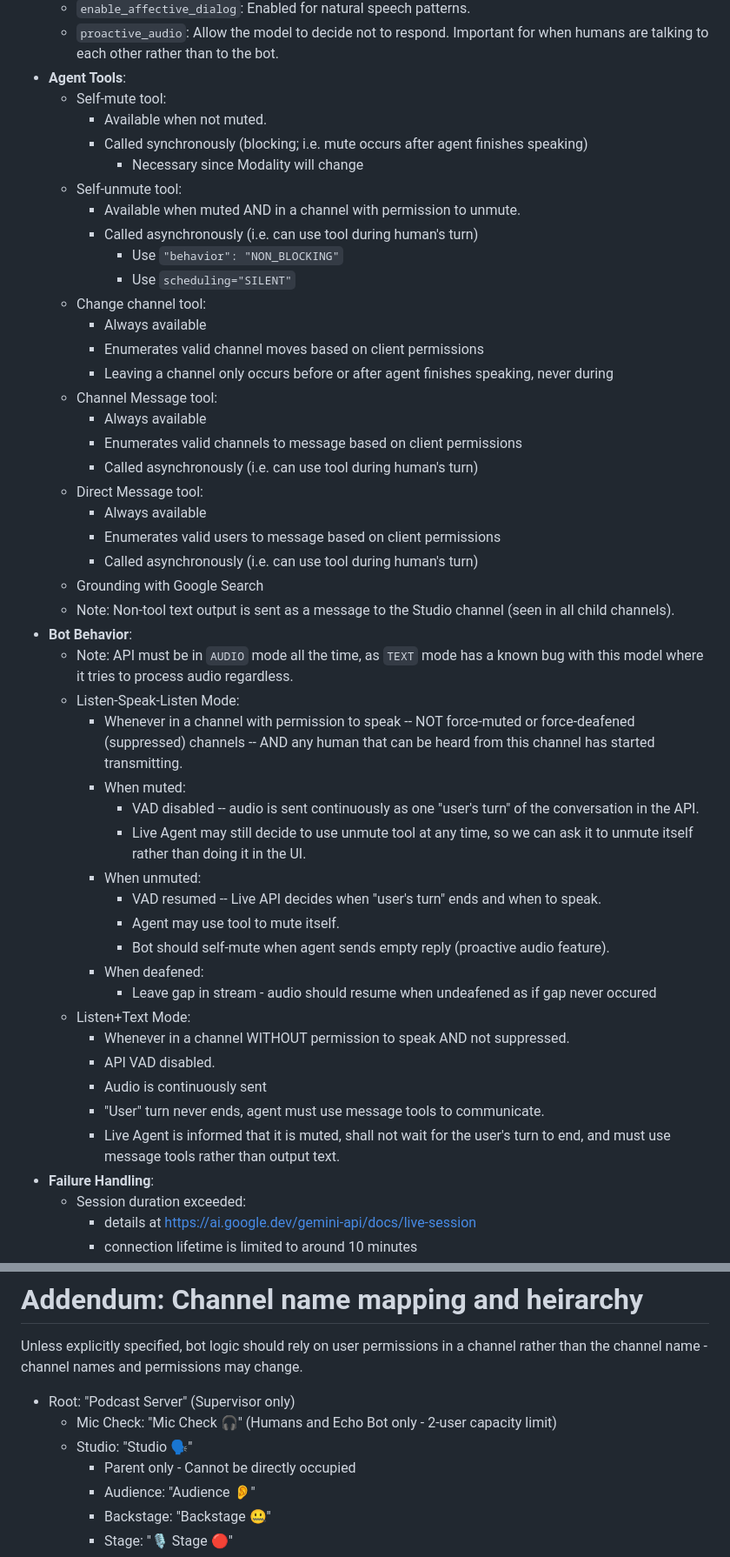
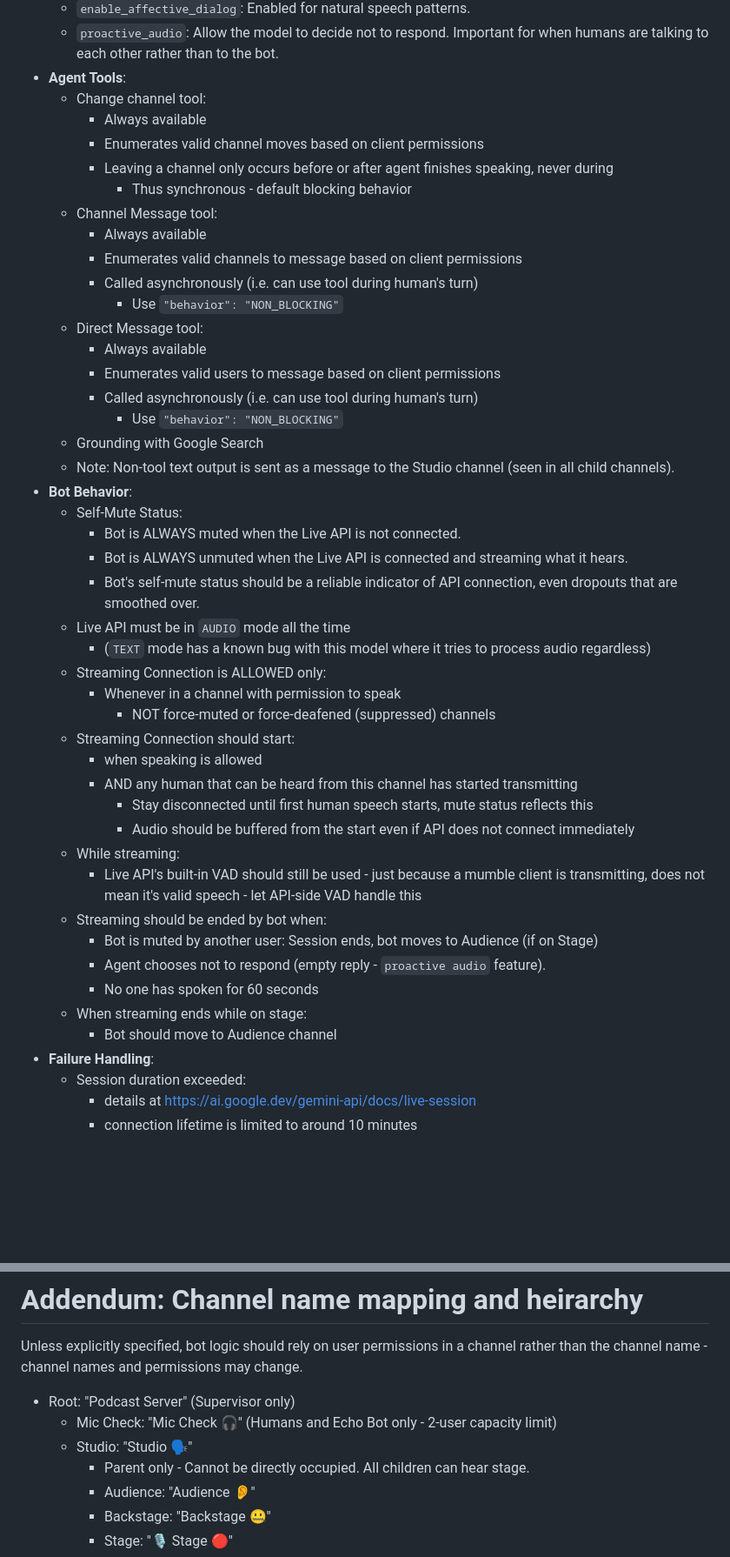
Before and after one commit to Erudition/MurmurHost, a Markdown page: CUSTOM_BOTS_SPEC.md, 2 parts joined by grey strips. Shown at 87% size. Rendered like a GitHub page; blank space fills up the shorter version.

Commit message:
simplify benny spec

```diff
--- a/CUSTOM_BOTS_SPEC.md
+++ b/CUSTOM_BOTS_SPEC.md
@@ -101,48 +101,46 @@ AI interaction bot powered by Gemini Live API.
     - `enable_affective_dialog`: Enabled for natural speech patterns.
     - `proactive_audio`: Allow the model to decide not to respond. Important for when humans are talking to each other rather than to the bot.
 - **Agent Tools**:
-    - Self-mute tool:
-        - Available when not muted.
-        - Called synchronously (blocking; i.e. mute occurs after agent finishes speaking)
-            - Necessary since  Modality will change
-    - Self-unmute tool:
-        - Available when muted AND in a channel with permission to unmute.
-        - Called asynchronously (i.e. can use tool during human's turn)
-            - Use `"behavior": "NON_BLOCKING"`
-            - Use `scheduling="SILENT"`
     - Change channel tool:
         - Always available
         - Enumerates valid channel moves based on client permissions
         - Leaving a channel only occurs before or after agent finishes speaking, never during
+            - Thus synchronous - default blocking behavior
     - Channel Message tool:
         - Always available
         - Enumerates valid channels to message based on client permissions
         - Called asynchronously (i.e. can use tool during human's turn)
+            - Use `"behavior": "NON_BLOCKING"`
     - Direct Message tool:
         - Always available
         - Enumerates valid users to message based on client permissions
         - Called asynchronously (i.e. can use tool during human's turn)
+            - Use `"behavior": "NON_BLOCKING"`
     - Grounding with Google Search
     - Note: Non-tool text output is sent as a message to the Studio channel (seen in all child channels).
 - **Bot Behavior**:
-    - Note: API must be in `AUDIO` mode all the time, as `TEXT` mode has a known bug with this model where it tries to process audio regardless.
-    - Listen-Speak-Listen Mode:
-        - Whenever in a channel with permission to speak -- NOT force-muted or force-deafened (suppressed) channels -- AND any human that can be heard from this channel has started transmitting.
-        - When muted:
-            - VAD disabled -- audio is sent continuously as one "user's turn" of the conversation in the API.
-            - Live Agent may still decide to use unmute tool at any time, so we can ask it to unmute itself rather than doing it in the UI.
-        - When unmuted:
-            - VAD resumed -- Live API decides when "user's turn" ends and when to speak.
-            - Agent may use tool to mute itself.
-            - Bot should self-mute when agent sends empty reply (proactive audio feature).
-        - When deafened:
-            - Leave gap in stream - audio should resume when undeafened as if gap never occured
-    - Listen+Text Mode:
-        - Whenever in a channel WITHOUT permission to speak AND not suppressed.
-        - API VAD disabled.
-        - Audio is continuously sent
-        - "User" turn never ends, agent must use message tools to communicate.
-        - Live Agent is informed that it is muted, shall not wait for the user's turn to end, and must use message tools rather than output text.
+    - Self-Mute Status:
+        - Bot is ALWAYS muted when the Live API is not connected.
+        - Bot is ALWAYS unmuted when the Live API is connected and streaming what it hears.
+        - Bot's self-mute status should be a reliable indicator of API connection, even dropouts that are smoothed over.
+    - Live API must be in `AUDIO` mode all the time
+        - (`TEXT` mode has a known bug with this model where it tries to process audio regardless)
+    - Streaming Connection is ALLOWED only:
+        - Whenever in a channel with permission to speak
+            - NOT force-muted or force-deafened (suppressed) channels
+    - Streaming Connection should start:
+        - when speaking is allowed
+        - AND any human that can be heard from this channel has started transmitting
+            - Stay disconnected until first human speech starts, mute status reflects this
+            - Audio should be buffered from the start even if API does not connect immediately
+    - While streaming:
+        - Live API's built-in VAD should still be used - just because a mumble client is transmitting, does not mean it's valid speech - let API-side VAD handle this
+    - Streaming should be ended by bot when:
+        - Bot is muted by another user: Session ends, bot moves to Audience (if on Stage)
+        - Agent chooses not to respond (empty reply - `proactive audio` feature).
+        - No one has spoken for 60 seconds
+    - When streaming ends while on stage:
+        - Bot should move to Audience channel
 - **Failure Handling**:
     - Session duration exceeded:
         - details at https://ai.google.dev/gemini-api/docs/live-session
@@ -236,7 +228,7 @@ Unless explicitly specified, bot logic should rely on user permissions in a chan
 - Root: "Podcast Server" (Supervisor only)
     - Mic Check: "Mic Check 🎧" (Humans and Echo Bot only - 2-user capacity limit)
     - Studio: "Studio 🗣️"
-        - Parent only - Cannot be directly occupied
+        - Parent only - Cannot be directly occupied. All children can hear stage.
         - Audience: "Audience 👂"
         - Backstage: "Backstage 🤐"
         - Stage: "🎙️ Stage 🔴"
```
Also changed, not shown: other parts of CUSTOM_BOTS_SPEC.md (+2 -8 lines).
